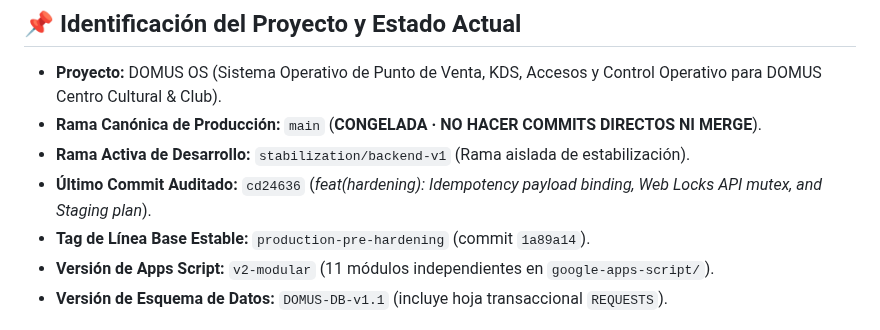
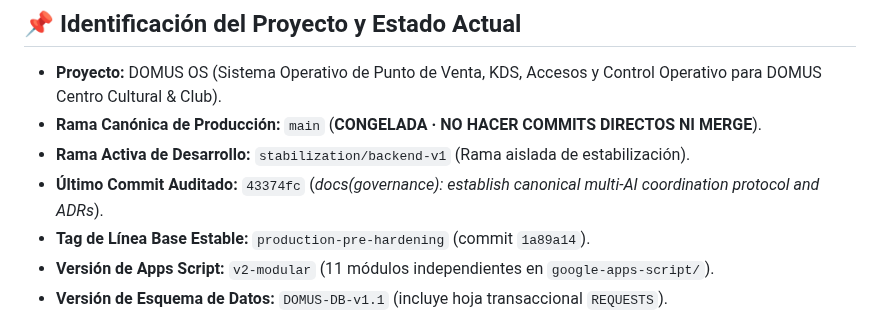
Before and after one commit to SadoTechMX/Admin-Domus, a Markdown page: docs/AI_HANDOFF.md, the part around the change. GitHub-like rendering.

Commit message:
docs: sync last commit hash in AI_HANDOFF and CURRENT_STATE

```diff
--- a/docs/AI_HANDOFF.md
+++ b/docs/AI_HANDOFF.md
@@ -12,7 +12,7 @@
 * **Proyecto:** DOMUS OS (Sistema Operativo de Punto de Venta, KDS, Accesos y Control Operativo para DOMUS Centro Cultural & Club).
 * **Rama Canónica de Producción:** `main` (**CONGELADA · NO HACER COMMITS DIRECTOS NI MERGE**).
 * **Rama Activa de Desarrollo:** `stabilization/backend-v1` (Rama aislada de estabilización).
-* **Último Commit Auditado:** `cd24636` (*feat(hardening): Idempotency payload binding, Web Locks API mutex, and Staging plan*).
+* **Último Commit Auditado:** `43374fc` (*docs(governance): establish canonical multi-AI coordination protocol and ADRs*).
 * **Tag de Línea Base Estable:** `production-pre-hardening` (commit `1a89a14`).
 * **Versión de Apps Script:** `v2-modular` (11 módulos independientes en `google-apps-script/`).
 * **Versión de Esquema de Datos:** `DOMUS-DB-v1.1` (incluye hoja transaccional `REQUESTS`).
```
Also changed, not shown: docs/CURRENT_STATE.md (+1 -1 lines).
